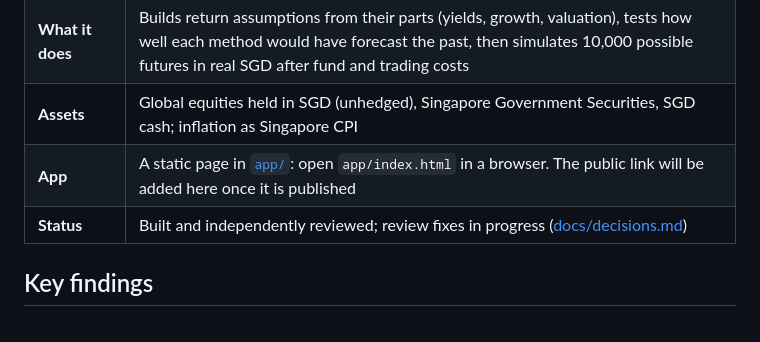
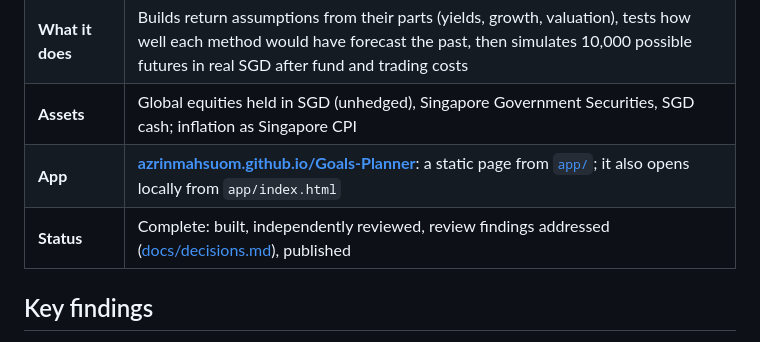
Before and after one commit to azrinmahsuom/Goals-Planner, a Markdown page: README.md, the part around the change. Drawn GitHub-style.

Commit message:
Add the published app link

```diff
--- a/README.md
+++ b/README.md
@@ -11,8 +11,8 @@
 | **Question** | If I invest S$X now and S$Y a month in a mix of global shares and Singapore government bonds, how likely am I to reach S$G (in today's money) by year T? How much would I need to save each month for a chosen likelihood? |
 | **What it does** | Builds return assumptions from their parts (yields, growth, valuation), tests how well each method would have forecast the past, then simulates 10,000 possible futures in real SGD after fund and trading costs |
 | **Assets** | Global equities held in SGD (unhedged), Singapore Government Securities, SGD cash; inflation as Singapore CPI |
-| **App** | A static page in [`app/`](app/): open `app/index.html` in a browser. The public link will be added here once it is published |
-| **Status** | Built and independently reviewed; review fixes in progress ([docs/decisions.md](docs/decisions.md)) |
+| **App** | **[azrinmahsuom.github.io/Goals-Planner](https://azrinmahsuom.github.io/Goals-Planner/)**: a static page from [`app/`](app/); it also opens locally from `app/index.html` |
+| **Status** | Complete: built, independently reviewed, review findings addressed ([docs/decisions.md](docs/decisions.md)), published |
 
 ## Key findings
 
```
Also changed, not shown: docs/decisions.md (+6 -0 lines).
